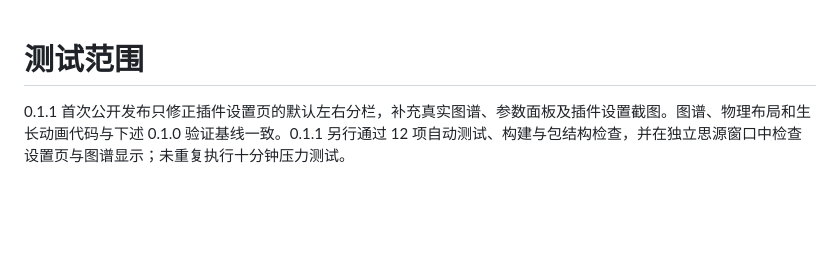
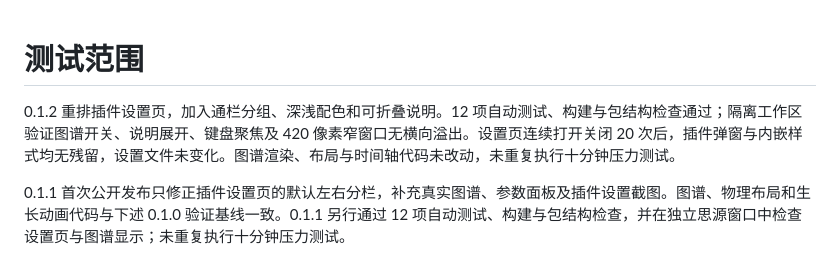
Before and after one commit to yueyangcode/siyuan-xingtu, a Markdown page: docs/TESTING.md, the part around the change. Drawn GitHub-style; blank space fills up the shorter version.

```diff
--- a/docs/TESTING.md
+++ b/docs/TESTING.md
@@ -1,4 +1,6 @@
 # 测试范围
+
+0.1.2 重排插件设置页，加入通栏分组、深浅配色和可折叠说明。12 项自动测试、构建与包结构检查通过；隔离工作区验证图谱开关、说明展开、键盘聚焦及 420 像素窄窗口无横向溢出。设置页连续打开关闭 20 次后，插件弹窗与内嵌样式均无残留，设置文件未变化。图谱渲染、布局与时间轴代码未改动，未重复执行十分钟压力测试。
 
 0.1.1 首次公开发布只修正插件设置页的默认左右分栏，补充真实图谱、参数面板及插件设置截图。图谱、物理布局和生长动画代码与下述 0.1.0 验证基线一致。0.1.1 另行通过 12 项自动测试、构建与包结构检查，并在独立思源窗口中检查设置页与图谱显示；未重复执行十分钟压力测试。
 
```
Also changed, not shown: README.md (+3 -3 lines), docs/images/plugin-settings.png (deleted), docs/images/settings-notion.png (added), 6 other files.
